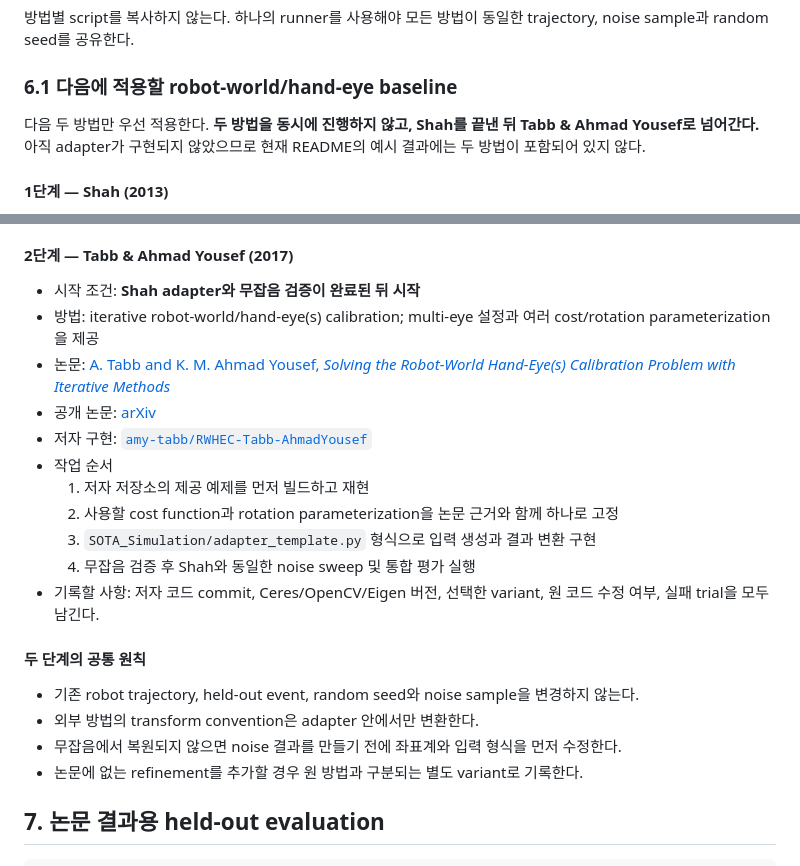
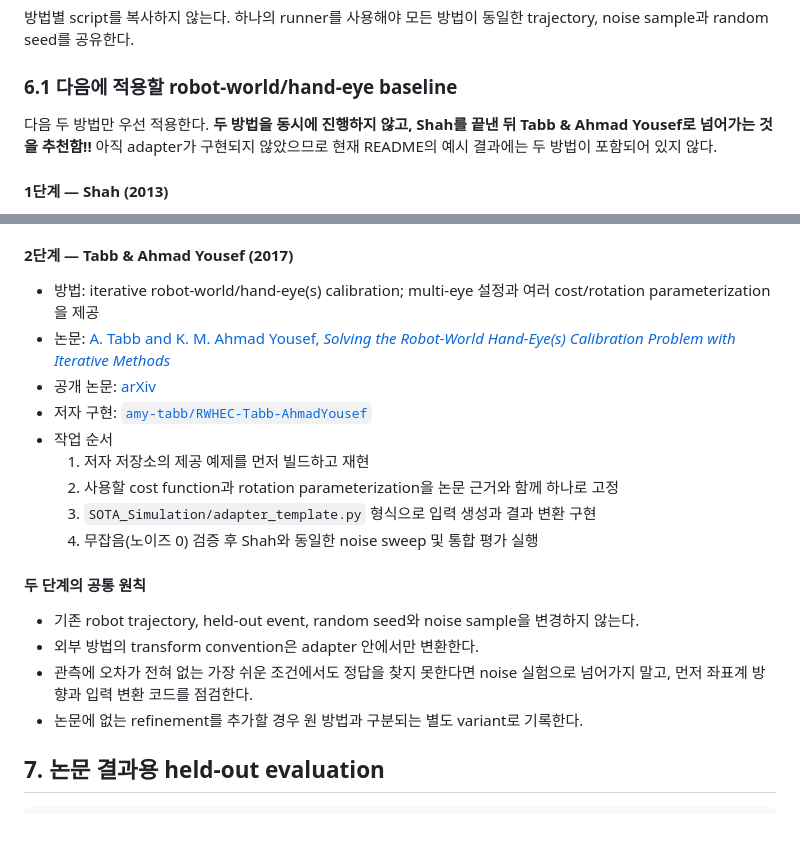
Before and after one commit to sstonne/multicam-calibration-simulation, a Markdown page: README.md, 2 parts joined by grey strips. GitHub-like rendering; blank space fills up the shorter version.

Commit message:
Revise calibration method instructions in README
Update instructions for robot-world/hand-eye calibration methods and clarify steps for Shah and Tabb & Ahmad Yousef.

```diff
--- a/README.md
+++ b/README.md
@@ -174,7 +174,7 @@ noise sample과 random seed를 공유한다.
 ### 6.1 다음에 적용할 robot-world/hand-eye baseline
 
 다음 두 방법만 우선 적용한다. **두 방법을 동시에 진행하지 않고, Shah를 끝낸 뒤
-Tabb & Ahmad Yousef로 넘어간다.** 아직 adapter가 구현되지 않았으므로 현재 README의 예시
+Tabb & Ahmad Yousef로 넘어가는 것을 추천함!!** 아직 adapter가 구현되지 않았으므로 현재 README의 예시
 결과에는 두 방법이 포함되어 있지 않다.
 
 #### 1단계 — Shah (2013)
@@ -194,7 +194,6 @@ Tabb & Ahmad Yousef로 넘어간다.** 아직 adapter가 구현되지 않았으
 
 #### 2단계 — Tabb & Ahmad Yousef (2017)
 
-- 시작 조건: **Shah adapter와 무잡음 검증이 완료된 뒤 시작**
 - 방법: iterative robot-world/hand-eye(s) calibration; multi-eye 설정과 여러 cost/rotation
   parameterization을 제공
 - 논문: [A. Tabb and K. M. Ahmad Yousef, *Solving the Robot-World Hand-Eye(s) Calibration Problem with Iterative Methods*](https://doi.org/10.1007/s00138-017-0841-7)
@@ -204,15 +203,14 @@ Tabb & Ahmad Yousef로 넘어간다.** 아직 adapter가 구현되지 않았으
   1. 저자 저장소의 제공 예제를 먼저 빌드하고 재현
   2. 사용할 cost function과 rotation parameterization을 논문 근거와 함께 하나로 고정
   3. `SOTA_Simulation/adapter_template.py` 형식으로 입력 생성과 결과 변환 구현
-  4. 무잡음 검증 후 Shah와 동일한 noise sweep 및 통합 평가 실행
-- 기록할 사항: 저자 코드 commit, Ceres/OpenCV/Eigen 버전, 선택한 variant, 원 코드 수정 여부,
-  실패 trial을 모두 남긴다.
+  4. 무잡음(노이즈 0) 검증 후 Shah와 동일한 noise sweep 및 통합 평가 실행
+
 
 #### 두 단계의 공통 원칙
 
 - 기존 robot trajectory, held-out event, random seed와 noise sample을 변경하지 않는다.
 - 외부 방법의 transform convention은 adapter 안에서만 변환한다.
-- 무잡음에서 복원되지 않으면 noise 결과를 만들기 전에 좌표계와 입력 형식을 먼저 수정한다.
+- 관측에 오차가 전혀 없는 가장 쉬운 조건에서도 정답을 찾지 못한다면 noise 실험으로 넘어가지 말고, 먼저 좌표계 방향과 입력 변환 코드를 점검한다.
 - 논문에 없는 refinement를 추가할 경우 원 방법과 구분되는 별도 variant로 기록한다.
 
 ## 7. 논문 결과용 held-out evaluation
```
